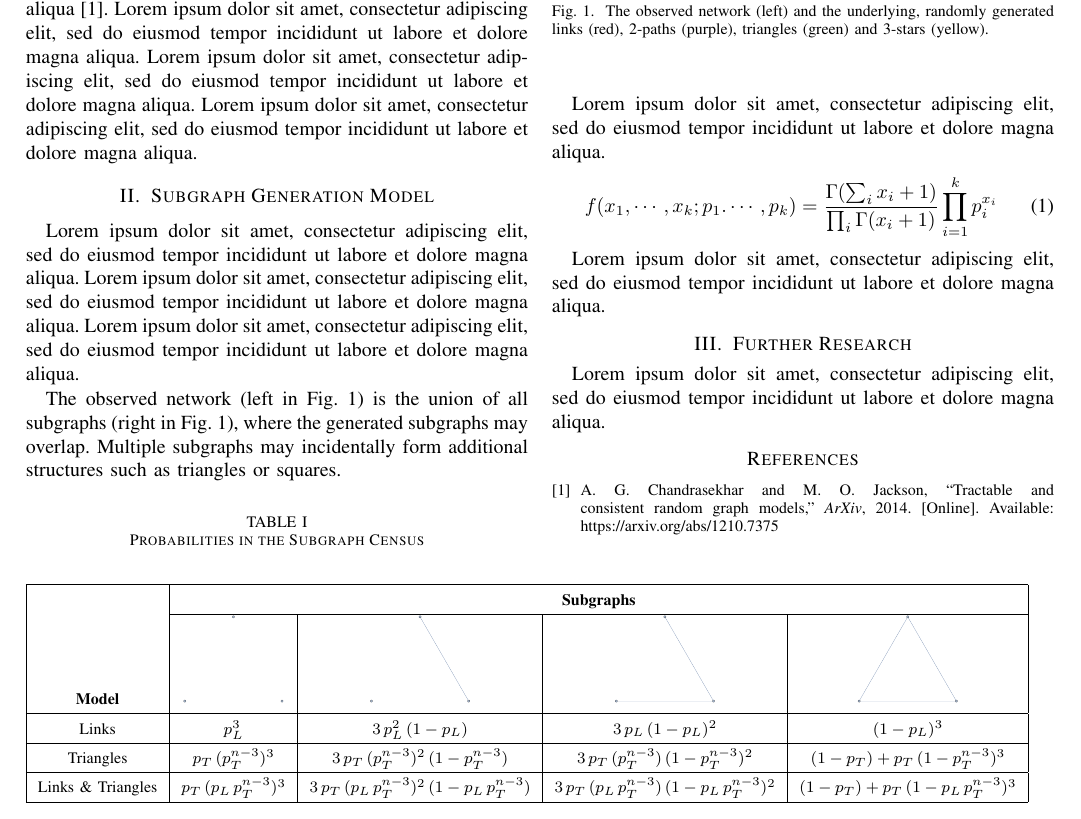
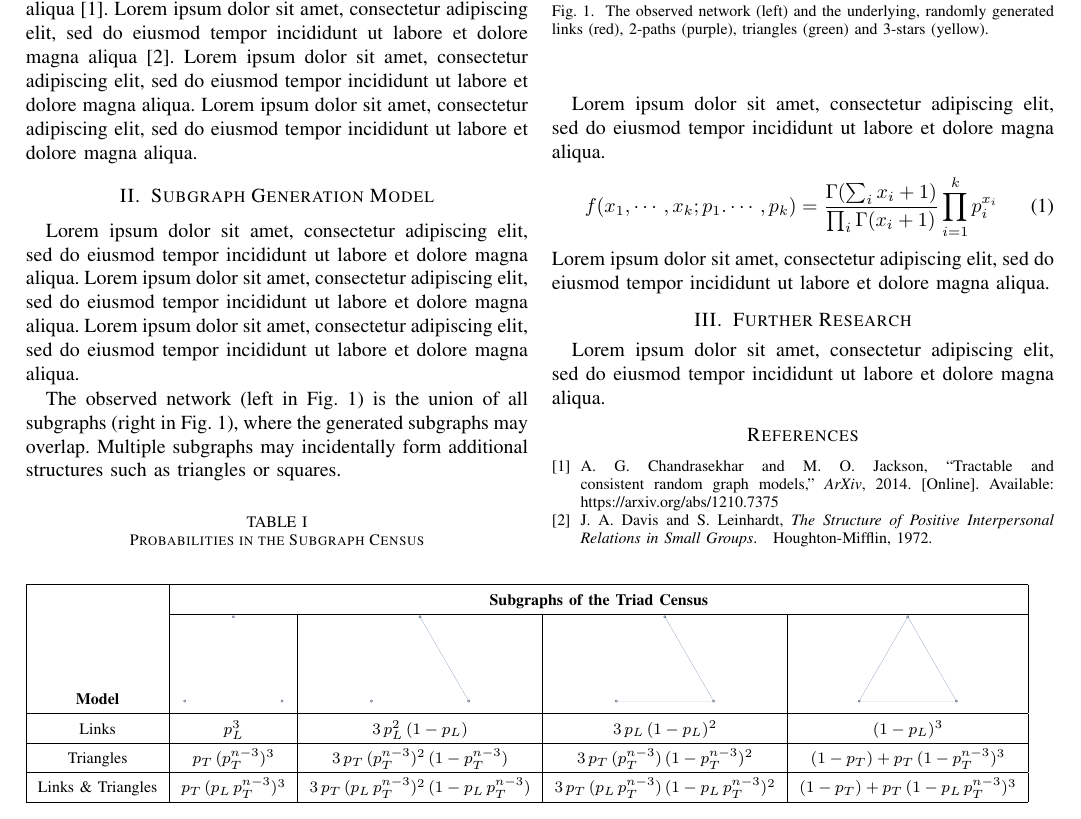
Before and after one commit to Subgraph-Generation-Models/Estimating-Subgraph-Generation-Models, a LaTeX paper (Estimating Subgraph Generation Models.tex): part of the page, cut so that both start at the same text. Compiled offline with pdfLaTeX.

Commit message:
Added second reference

```diff
--- a/Estimating Subgraph Generation Models.tex
+++ b/Estimating Subgraph Generation Models.tex
@@ -38,7 +38,7 @@ Networks, Graphs, ERGM, SUGM, Subgraphs
 \section{Introduction}
 
 Lorem ipsum dolor sit amet, consectetur adipiscing elit, sed do eiusmod tempor incididunt ut labore et dolore magna aliqua~\cite{Chandrasekhar2014}.
-Lorem ipsum dolor sit amet, consectetur adipiscing elit, sed do eiusmod tempor incididunt ut labore et dolore magna aliqua.
+Lorem ipsum dolor sit amet, consectetur adipiscing elit, sed do eiusmod tempor incididunt ut labore et dolore magna aliqua~\cite{Davis1972}.
 Lorem ipsum dolor sit amet, consectetur adipiscing elit, sed do eiusmod tempor incididunt ut labore et dolore magna aliqua.
 Lorem ipsum dolor sit amet, consectetur adipiscing elit, sed do eiusmod tempor incididunt ut labore et dolore magna aliqua.
 
@@ -56,7 +56,7 @@ The observed network (left in Fig.~\ref{fig:Figure02}) is the union of all subgr
 \begin{center}
 \begin{tabular}{|c|c|c|c|c|}
 \hline
-\textbf{}&\multicolumn{4}{|c|}{\textbf{Subgraphs}} \\
+\textbf{}&\multicolumn{4}{|c|}{\textbf{Subgraphs of the Triad Census}} \\
 \cline{2-5}
 \textbf{Model}&\includegraphics[scale=.2]{Figure03_1.pdf}&\includegraphics[scale=.2]{Figure03_2.pdf}&\includegraphics[scale=.2]{Figure03_3.pdf}&\includegraphics[scale=.2]{Figure03_4.pdf}\\
 \hline
```
Also changed, not shown: Bibliography.bib (+8 -0 lines), Estimating Subgraph Generation Models.pdf, Estimating Subgraph Generation Models.tex (1 more changed lines), 1 other file.
